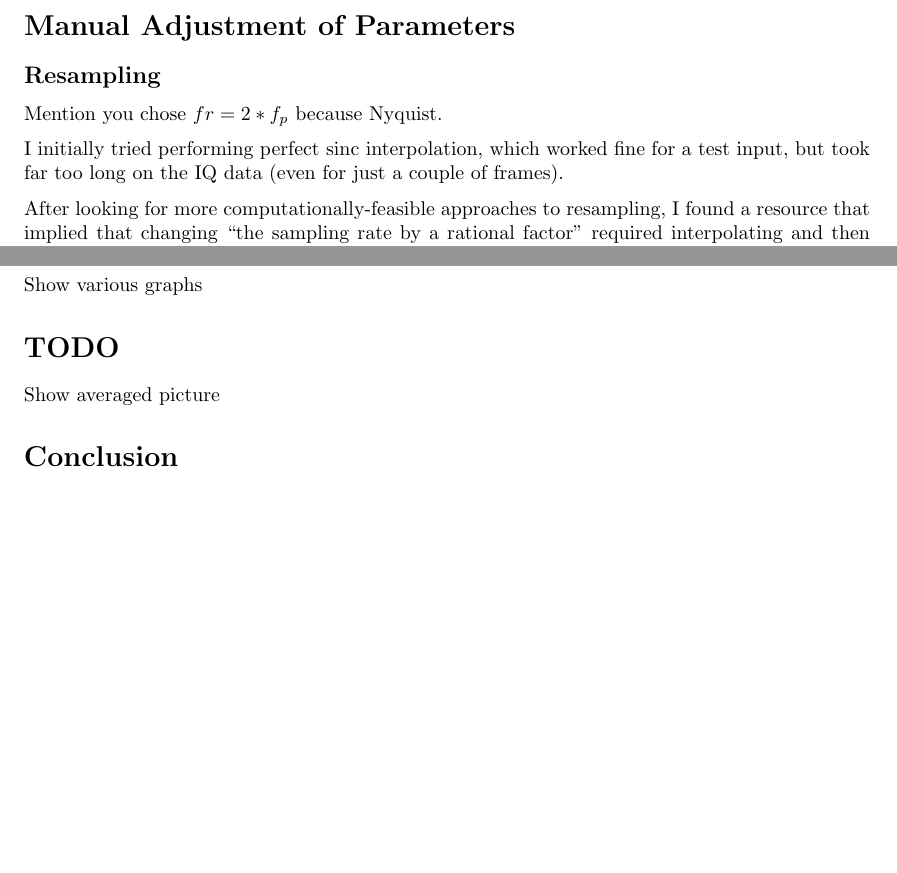
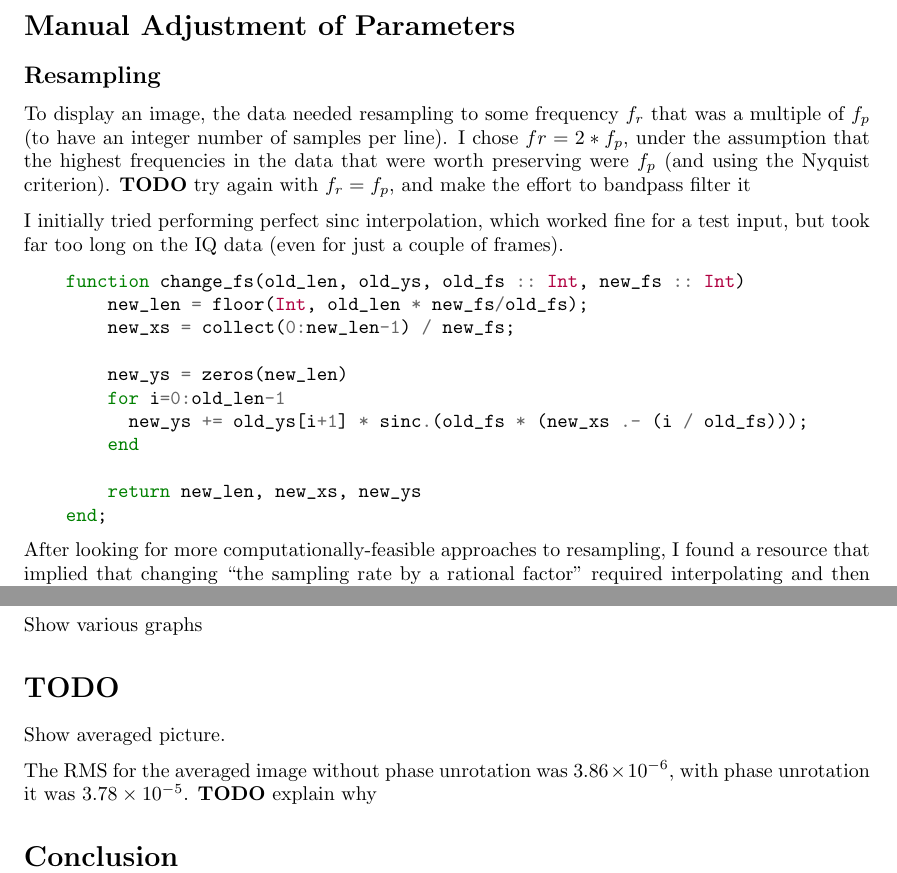
Before and after one commit to jperrett256/UOC2022-DSP-project, a LaTeX document (report/main.tex): two parts of pages 1 and 2 of 3, joined at a grey line, cut so that both start at the same text, the shorter picture padded with empty space. Compiled offline with pdfLaTeX.

Commit message:
I think I have RMS values

```diff
--- a/report/main.tex
+++ b/report/main.tex
@@ -1,6 +1,7 @@
 \documentclass{article}
 \usepackage[utf8]{inputenc}
 \usepackage{a4wide,parskip,underscore,xspace}
+\usepackage{minted}
 \usepackage{hyperref}
 \hypersetup{
     colorlinks=true,
@@ -28,11 +29,25 @@ For the mini-project, I opted for the first option: ``HDMI video cable eavesdrop
 
 \subsection*{Resampling}
 
-Mention you chose $fr = 2 * f_p$ because Nyquist.
+To display an image, the data needed resampling to some frequency $f_r$ that was a multiple of $f_p$ (to have an integer number of samples per line). I chose $fr = 2 * f_p$, under the assumption that the highest frequencies in the data that were worth preserving were $f_p$ (and using the Nyquist criterion). \TODO try again with $f_r = f_p$, and make the effort to bandpass filter it
 
 I initially tried performing perfect sinc interpolation, which worked fine for a test input, but took far too long on the IQ data (even for just a couple of frames).
 
 % TODO show perfect sinc interpolation code
+\begin{minted}{julia}
+    function change_fs(old_len, old_ys, old_fs :: Int, new_fs :: Int)
+        new_len = floor(Int, old_len * new_fs/old_fs);
+        new_xs = collect(0:new_len-1) / new_fs;
+
+        new_ys = zeros(new_len)
+        for i=0:old_len-1
+          new_ys += old_ys[i+1] * sinc.(old_fs * (new_xs .- (i / old_fs)));
+        end
+
+        return new_len, new_xs, new_ys
+    end;
+\end{minted}
+
 
 After looking for more computationally-feasible approaches to resampling, I found a resource that implied that changing ``the sampling rate by a rational factor'' required interpolating and then decimating \cite{dspguru-resampling}. If the rational factor has a very large numerator, this process can require a great deal of memory. To mitigate this, the process can be divided into multiple stages, by splitting the factor into a series of smaller factors with smaller numerators and denominators \cite{dspguru-resampling}. This seemed surprisingly complicated for such a straightforward operation, but it appears (from reading the source code) that the Julia DSP library uses this method exactly (\TODO cite source). \TODO details - \code{resample} function I think? By default uses a Kaiser filter
 
@@ -65,7 +80,9 @@ Show various graphs
 
 \section*{TODO}
 
-Show averaged picture
+Show averaged picture.
+
+The RMS for the averaged image without phase unrotation was $3.86 \times 10^{-6}$, with phase unrotation it was $3.78 \times 10^{-5}$. \TODO explain why
 
 \section*{Conclusion}
 
```
Also changed, not shown: report/main.pdf, 2 other files.
